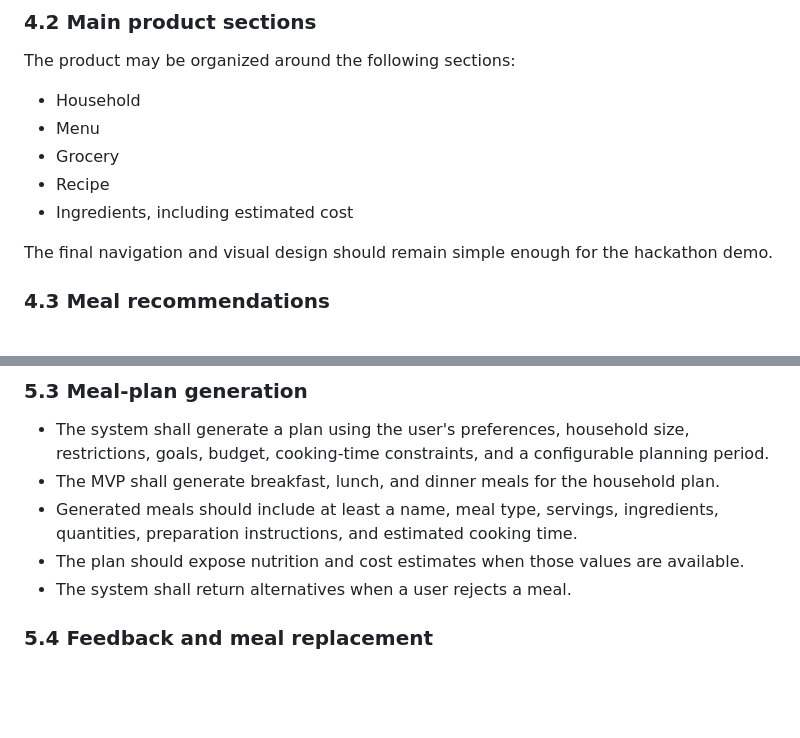
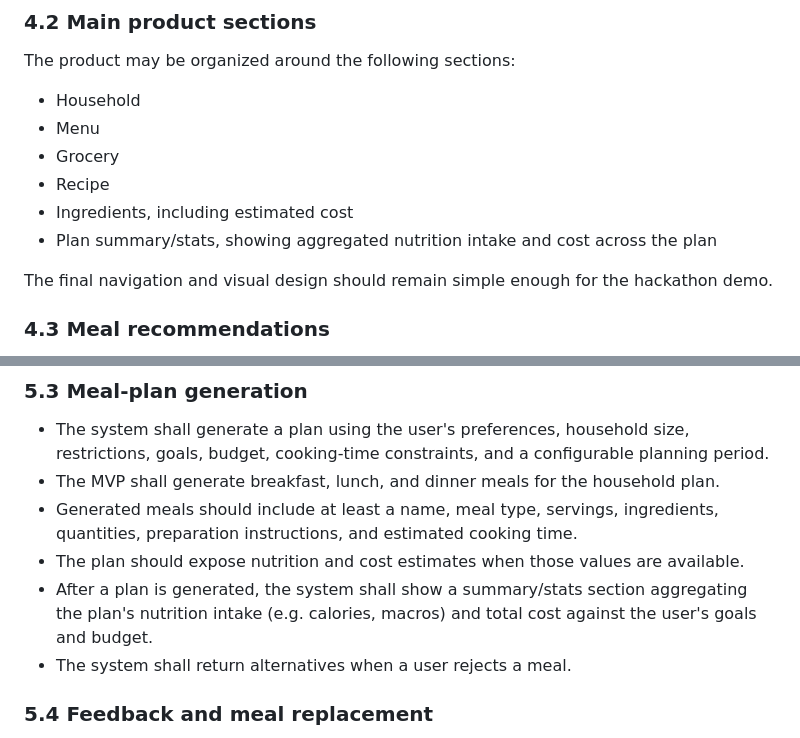
Before and after one commit to EthanJGardner/meal-planner-ensign-build-2026, a Markdown page: requirements.md, 2 parts joined by grey strips. Drawn GitHub-style; blank space fills up the shorter version.

Commit message:
Updated requirements with plan summary

```diff
--- a/requirements.md
+++ b/requirements.md
@@ -104,6 +104,7 @@ The product may be organized around the following sections:
 - Grocery
 - Recipe
 - Ingredients, including estimated cost
+- Plan summary/stats, showing aggregated nutrition intake and cost across the plan
 
 The final navigation and visual design should remain simple enough for the hackathon demo.
 
@@ -139,6 +140,7 @@ The final navigation and visual design should remain simple enough for the hacka
 - The MVP shall generate breakfast, lunch, and dinner meals for the household plan.
 - Generated meals should include at least a name, meal type, servings, ingredients, quantities, preparation instructions, and estimated cooking time.
 - The plan should expose nutrition and cost estimates when those values are available.
+- After a plan is generated, the system shall show a summary/stats section aggregating the plan's nutrition intake (e.g. calories, macros) and total cost against the user's goals and budget.
 - The system shall return alternatives when a user rejects a meal.
 
 ### 5.4 Feedback and meal replacement
```
